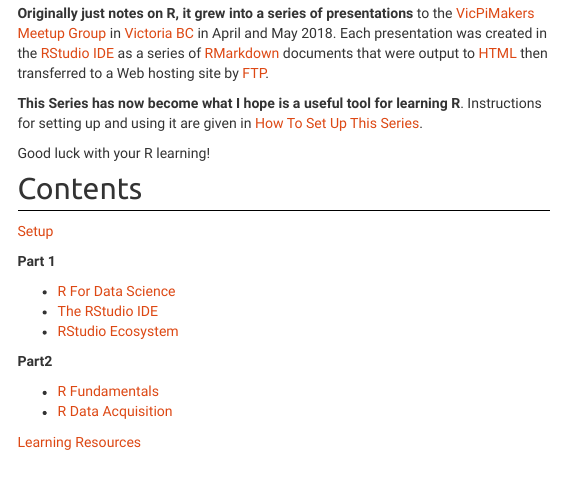
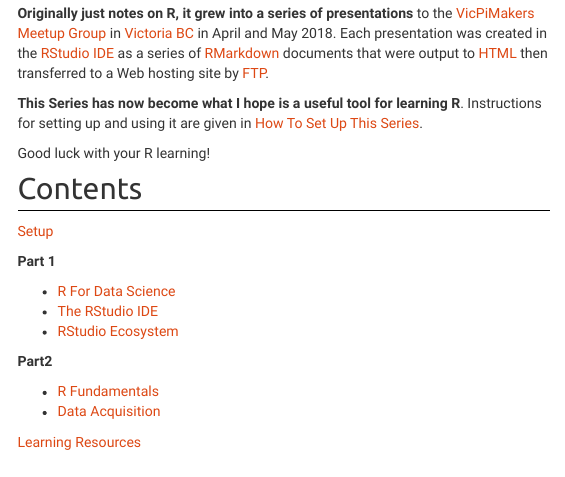
Before and after one commit to stuzog/Intro2R, an R Markdown document (index.Rmd): the page in a window 1100 px wide, from 380 px down. Rendered offline with R 4.5, knitr and Pandoc, with nearby package versions; menus at the side of the page are left out.

Commit message:
corrected index Data Acquisition link

```diff
--- a/index.Rmd
+++ b/index.Rmd
@@ -43,7 +43,7 @@ Good luck with your R learning!
 **Part2**
 
 * [R Fundamentals](R_Programming.html)
-* [R Data Acquisition](R_Data_Acquisition.html)
+* [Data Acquisition](R_Data_Acquisition.html)
 
 [Learning Resources](R_Learning_Resources.html)
 
```
